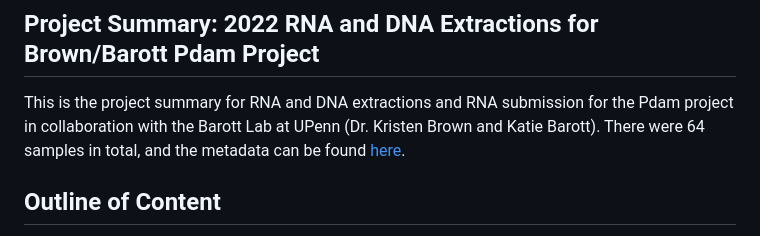
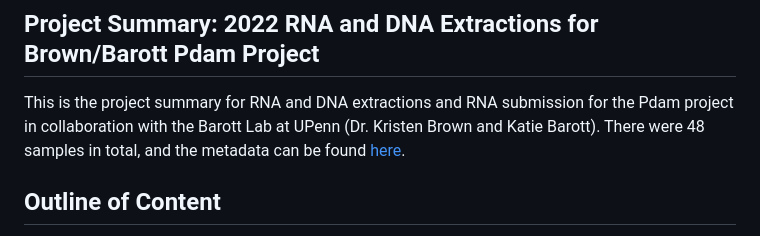
Before and after one commit to imkristenbrown/Heron-Pdam-gene-expression, a Markdown page: Project-Summary-Barott-and-Brown-Pdam-RNA-DNA-Extractions.md, the part around the change. GitHub-like rendering.

```diff
--- a/Project-Summary-Barott-and-Brown-Pdam-RNA-DNA-Extractions.md
+++ b/Project-Summary-Barott-and-Brown-Pdam-RNA-DNA-Extractions.md
@@ -1,6 +1,6 @@
 ## Project Summary: 2022 RNA and DNA Extractions for Brown/Barott Pdam Project
 
-This is the project summary for RNA and DNA extractions and RNA submission for the Pdam project in collaboration with the Barott Lab at UPenn (Dr. Kristen Brown and Katie Barott). There were 64 samples in total, and the metadata can be found [here](https://docs.google.com/spreadsheets/d/1d9WHwT4W7dXLq6rdmr5czpW8OsMXFdEI8psOC74X138/edit?usp=sharing).
+This is the project summary for RNA and DNA extractions and RNA submission for the Pdam project in collaboration with the Barott Lab at UPenn (Dr. Kristen Brown and Katie Barott). There were 48 samples in total, and the metadata can be found [here](https://docs.google.com/spreadsheets/d/1d9WHwT4W7dXLq6rdmr5czpW8OsMXFdEI8psOC74X138/edit?usp=sharing).
 
 ## Outline of Content
 
```
